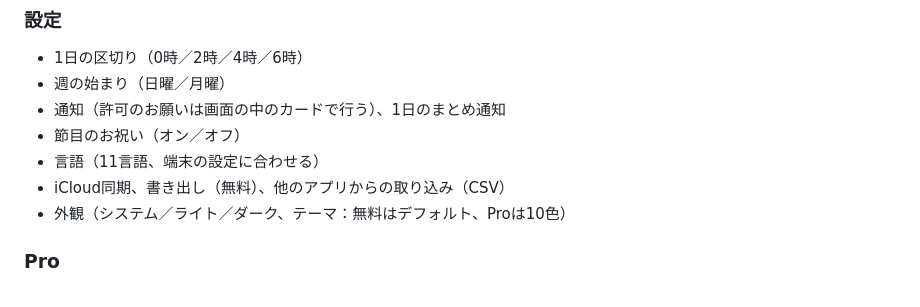
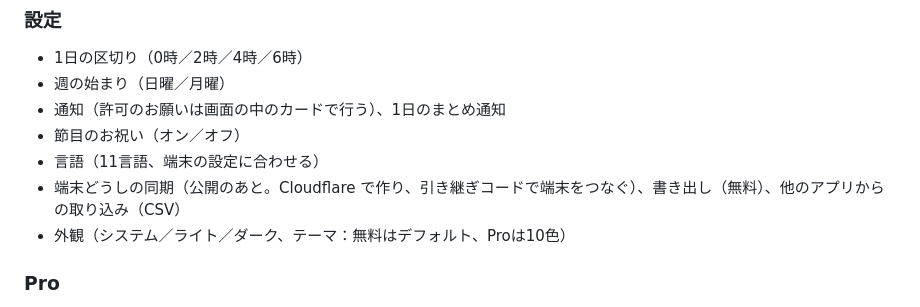
Before and after one commit to hiro9nob/tsuzuku-log, a Markdown page: docs/tsuzuku-log-concept.md, the part around the change. Drawn GitHub-style.

```diff
--- a/docs/tsuzuku-log-concept.md
+++ b/docs/tsuzuku-log-concept.md
@@ -119,7 +119,7 @@
 - 通知（許可のお願いは画面の中のカードで行う）、1日のまとめ通知
 - 節目のお祝い（オン／オフ）
 - 言語（11言語、端末の設定に合わせる）
-- iCloud同期、書き出し（無料）、他のアプリからの取り込み（CSV）
+- 端末どうしの同期（公開のあと。Cloudflare で作り、引き継ぎコードで端末をつなぐ）、書き出し（無料）、他のアプリからの取り込み（CSV）
 - 外観（システム／ライト／ダーク、テーマ：無料はデフォルト、Proは10色）
 
 ### Pro
```
Also changed, not shown: docs/development.md (+68 -11 lines).
